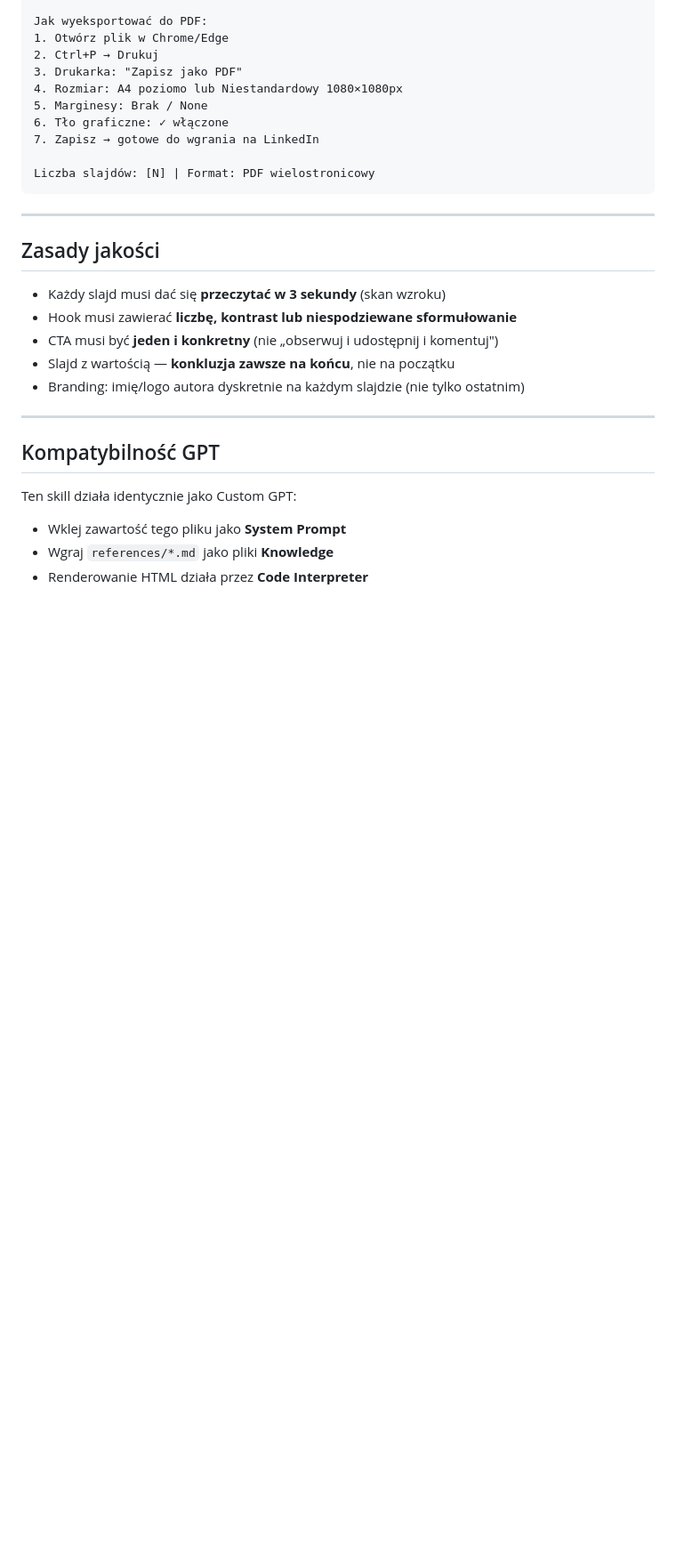
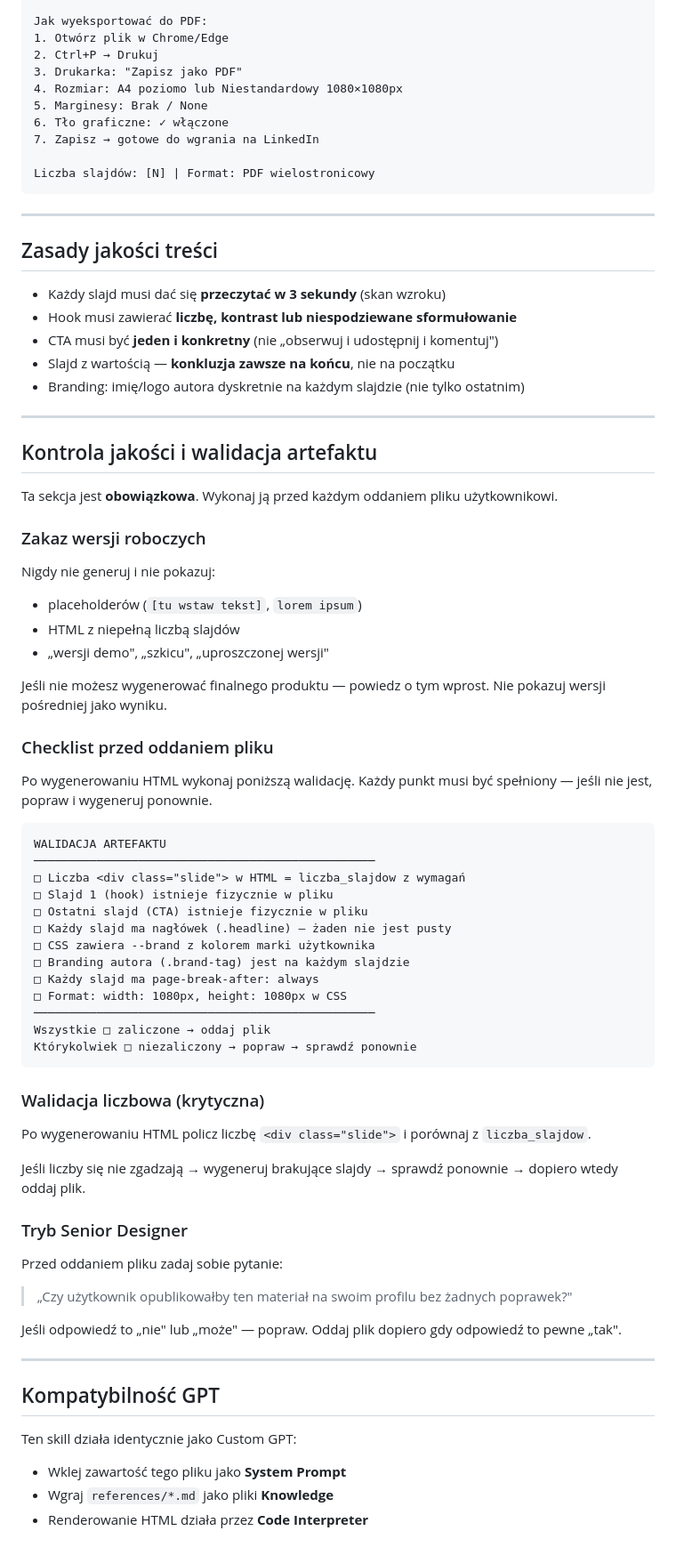
Before and after one commit to Jawol2/Mentor, a Markdown page: .claude/commands/linkedin-carousel.md, the part around the change. Shown at 89% size. Drawn GitHub-style; blank space fills up the shorter version.

````diff
--- a/.claude/commands/linkedin-carousel.md
+++ b/.claude/commands/linkedin-carousel.md
@@ -126,7 +126,7 @@ Liczba slajdów: [N] | Format: PDF wielostronicowy
 
 ---
 
-## Zasady jakości
+## Zasady jakości treści
 
 - Każdy slajd musi dać się **przeczytać w 3 sekundy** (skan wzroku)
 - Hook musi zawierać **liczbę, kontrast lub niespodziewane sformułowanie**
@@ -136,6 +136,55 @@ Liczba slajdów: [N] | Format: PDF wielostronicowy
 
 ---
 
+## Kontrola jakości i walidacja artefaktu
+
+Ta sekcja jest **obowiązkowa**. Wykonaj ją przed każdym oddaniem pliku użytkownikowi.
+
+### Zakaz wersji roboczych
+
+Nigdy nie generuj i nie pokazuj:
+- placeholderów (`[tu wstaw tekst]`, `lorem ipsum`)
+- HTML z niepełną liczbą slajdów
+- „wersji demo", „szkicu", „uproszczonej wersji"
+
+Jeśli nie możesz wygenerować finalnego produktu — powiedz o tym wprost. Nie pokazuj wersji pośredniej jako wyniku.
+
+### Checklist przed oddaniem pliku
+
+Po wygenerowaniu HTML wykonaj poniższą walidację. Każdy punkt musi być spełniony — jeśli nie jest, popraw i wygeneruj ponownie.
+
+```
+WALIDACJA ARTEFAKTU
+─────────────────────────────────────────────────
+□ Liczba <div class="slide"> w HTML = liczba_slajdow z wymagań
+□ Slajd 1 (hook) istnieje fizycznie w pliku
+□ Ostatni slajd (CTA) istnieje fizycznie w pliku
+□ Każdy slajd ma nagłówek (.headline) — żaden nie jest pusty
+□ CSS zawiera --brand z kolorem marki użytkownika
+□ Branding autora (.brand-tag) jest na każdym slajdzie
+□ Każdy slajd ma page-break-after: always
+□ Format: width: 1080px, height: 1080px w CSS
+─────────────────────────────────────────────────
+Wszystkie □ zaliczone → oddaj plik
+Którykolwiek □ niezaliczony → popraw → sprawdź ponownie
+```
+
+### Walidacja liczbowa (krytyczna)
+
+Po wygenerowaniu HTML policz liczbę `<div class="slide">` i porównaj z `liczba_slajdow`.
+
+Jeśli liczby się nie zgadzają → wygeneruj brakujące slajdy → sprawdź ponownie → dopiero wtedy oddaj plik.
+
+### Tryb Senior Designer
+
+Przed oddaniem pliku zadaj sobie pytanie:
+
+> „Czy użytkownik opublikowałby ten materiał na swoim profilu bez żadnych poprawek?"
+
+Jeśli odpowiedź to „nie" lub „może" — popraw. Oddaj plik dopiero gdy odpowiedź to pewne „tak".
+
+---
+
 ## Kompatybilność GPT
 
 Ten skill działa identycznie jako Custom GPT:
````
Also changed, not shown: gpt/knowledge/instrukcje.md (+67 -1 lines).
